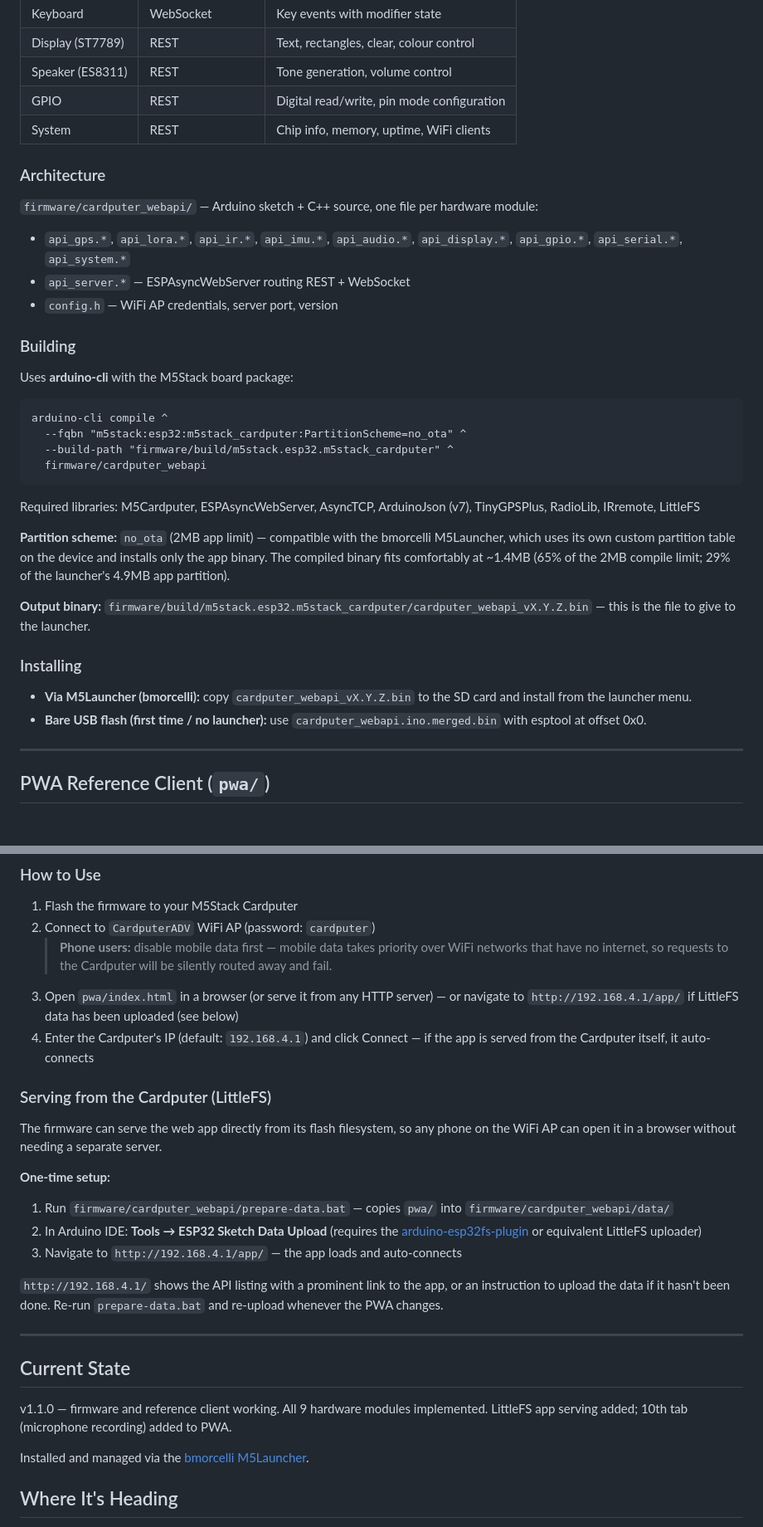
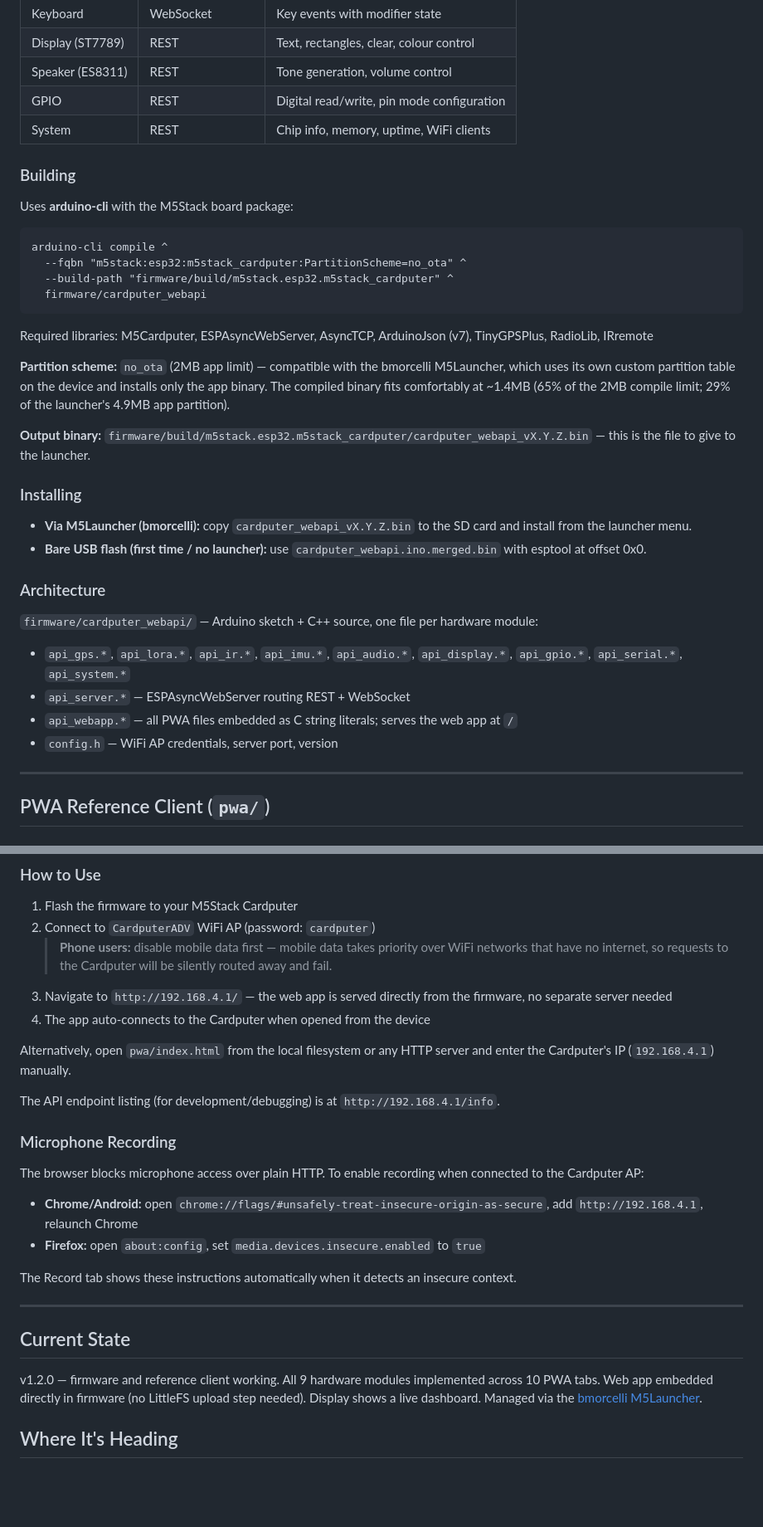
Before and after one commit to idltd/Cardputer_WebAPI, a Markdown page: README.md, 2 parts joined by grey strips. Shown at 83% size. Drawn GitHub-style; blank space fills up the shorter version.

Commit message:
Update README for v1.2.0 — embedded web app, no LittleFS, mic instructions

````diff
--- a/README.md
+++ b/README.md
@@ -32,13 +32,6 @@ Hardware/cardputer/
 | GPIO | REST | Digital read/write, pin mode configuration |
 | System | REST | Chip info, memory, uptime, WiFi clients |
 
-### Architecture
-
-`firmware/cardputer_webapi/` — Arduino sketch + C++ source, one file per hardware module:
-- `api_gps.*`, `api_lora.*`, `api_ir.*`, `api_imu.*`, `api_audio.*`, `api_display.*`, `api_gpio.*`, `api_serial.*`, `api_system.*`
-- `api_server.*` — ESPAsyncWebServer routing REST + WebSocket
-- `config.h` — WiFi AP credentials, server port, version
-
 ### Building
 
 Uses **arduino-cli** with the M5Stack board package:
@@ -50,7 +43,7 @@ arduino-cli compile ^
   firmware/cardputer_webapi
 ```
 
-Required libraries: M5Cardputer, ESPAsyncWebServer, AsyncTCP, ArduinoJson (v7), TinyGPSPlus, RadioLib, IRremote, LittleFS
+Required libraries: M5Cardputer, ESPAsyncWebServer, AsyncTCP, ArduinoJson (v7), TinyGPSPlus, RadioLib, IRremote
 
 **Partition scheme:** `no_ota` (2MB app limit) — compatible with the bmorcelli M5Launcher, which uses its own custom partition table on the device and installs only the app binary. The compiled binary fits comfortably at ~1.4MB (65% of the 2MB compile limit; 29% of the launcher's 4.9MB app partition).
 
@@ -60,6 +53,14 @@ Required libraries: M5Cardputer, ESPAsyncWebServer, AsyncTCP, ArduinoJson (v7),
 
 - **Via M5Launcher (bmorcelli):** copy `cardputer_webapi_vX.Y.Z.bin` to the SD card and install from the launcher menu.
 - **Bare USB flash (first time / no launcher):** use `cardputer_webapi.ino.merged.bin` with esptool at offset 0x0.
+
+### Architecture
+
+`firmware/cardputer_webapi/` — Arduino sketch + C++ source, one file per hardware module:
+- `api_gps.*`, `api_lora.*`, `api_ir.*`, `api_imu.*`, `api_audio.*`, `api_display.*`, `api_gpio.*`, `api_serial.*`, `api_system.*`
+- `api_server.*` — ESPAsyncWebServer routing REST + WebSocket
+- `api_webapp.*` — all PWA files embedded as C string literals; serves the web app at `/`
+- `config.h` — WiFi AP credentials, server port, version
 
 ---
 
@@ -80,29 +81,27 @@ Vanilla JavaScript (ES6 modules), no build step, no dependencies. PWA with servi
 1. Flash the firmware to your M5Stack Cardputer
 2. Connect to `CardputerADV` WiFi AP (password: `cardputer`)
    > **Phone users:** disable mobile data first — mobile data takes priority over WiFi networks that have no internet, so requests to the Cardputer will be silently routed away and fail.
-3. Open `pwa/index.html` in a browser (or serve it from any HTTP server)
-   — or navigate to `http://192.168.4.1/app/` if LittleFS data has been uploaded (see below)
-4. Enter the Cardputer's IP (default: `192.168.4.1`) and click Connect
-   — if the app is served from the Cardputer itself, it auto-connects
+3. Navigate to `http://192.168.4.1/` — the web app is served directly from the firmware, no separate server needed
+4. The app auto-connects to the Cardputer when opened from the device
 
-### Serving from the Cardputer (LittleFS)
+Alternatively, open `pwa/index.html` from the local filesystem or any HTTP server and enter the Cardputer's IP (`192.168.4.1`) manually.
 
-The firmware can serve the web app directly from its flash filesystem, so any phone on the WiFi AP can open it in a browser without needing a separate server.
+The API endpoint listing (for development/debugging) is at `http://192.168.4.1/info`.
 
-**One-time setup:**
-1. Run `firmware/cardputer_webapi/prepare-data.bat` — copies `pwa/` into `firmware/cardputer_webapi/data/`
-2. In Arduino IDE: **Tools → ESP32 Sketch Data Upload** (requires the [arduino-esp32fs-plugin](https://github.com/lorol/arduino-esp32fs-plugin) or equivalent LittleFS uploader)
-3. Navigate to `http://192.168.4.1/app/` — the app loads and auto-connects
+### Microphone Recording
 
-`http://192.168.4.1/` shows the API listing with a prominent link to the app, or an instruction to upload the data if it hasn't been done. Re-run `prepare-data.bat` and re-upload whenever the PWA changes.
+The browser blocks microphone access over plain HTTP. To enable recording when connected to the Cardputer AP:
+
+- **Chrome/Android:** open `chrome://flags/#unsafely-treat-insecure-origin-as-secure`, add `http://192.168.4.1`, relaunch Chrome
+- **Firefox:** open `about:config`, set `media.devices.insecure.enabled` to `true`
+
+The Record tab shows these instructions automatically when it detects an insecure context.
 
 ---
 
 ## Current State
 
-v1.1.0 — firmware and reference client working. All 9 hardware modules implemented. LittleFS app serving added; 10th tab (microphone recording) added to PWA.
-
-Installed and managed via the [bmorcelli M5Launcher](https://github.com/bmorcelli/M5Stick-Launcher).
+v1.2.0 — firmware and reference client working. All 9 hardware modules implemented across 10 PWA tabs. Web app embedded directly in firmware (no LittleFS upload step needed). Display shows a live dashboard. Managed via the [bmorcelli M5Launcher](https://github.com/bmorcelli/M5Stick-Launcher).
 
 ## Where It's Heading
 
````
